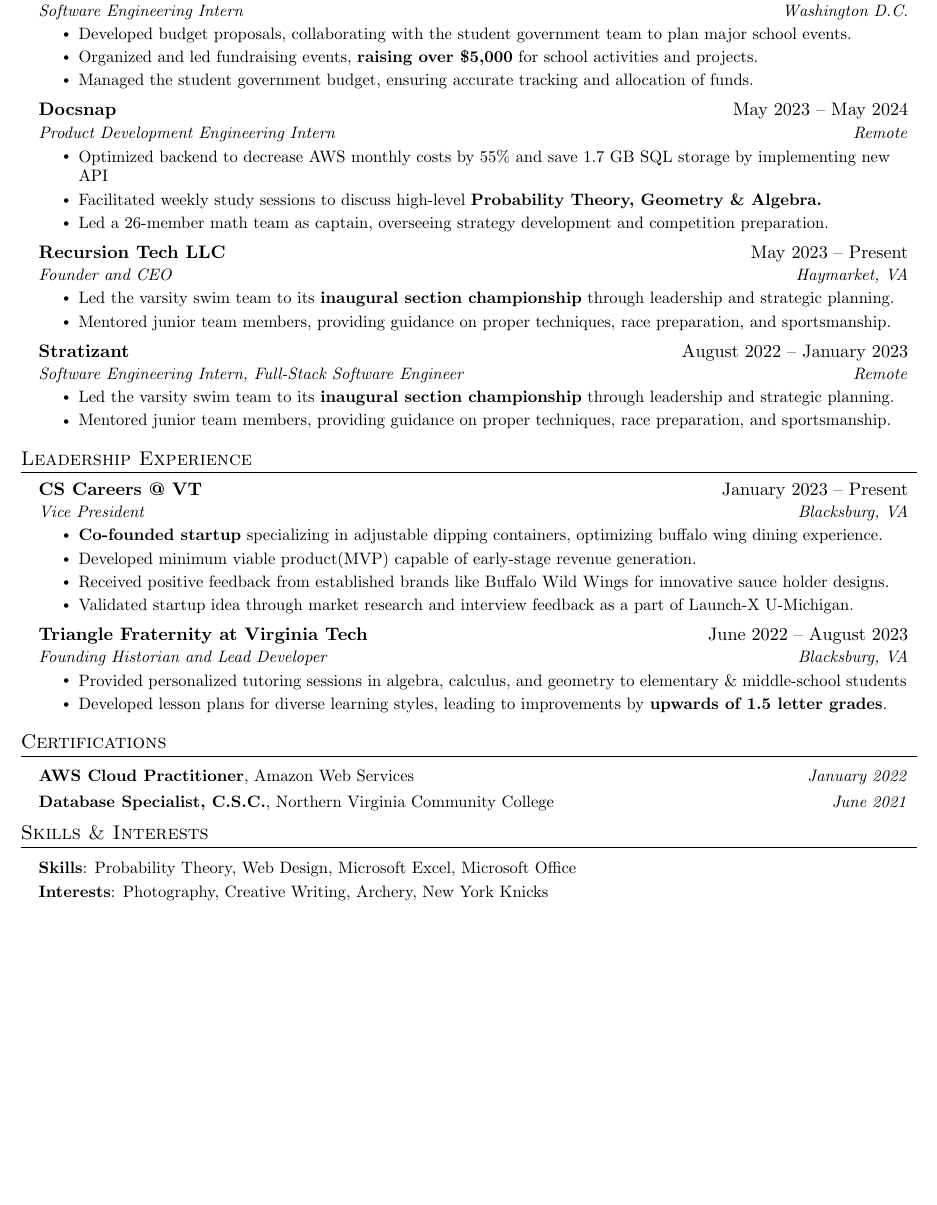
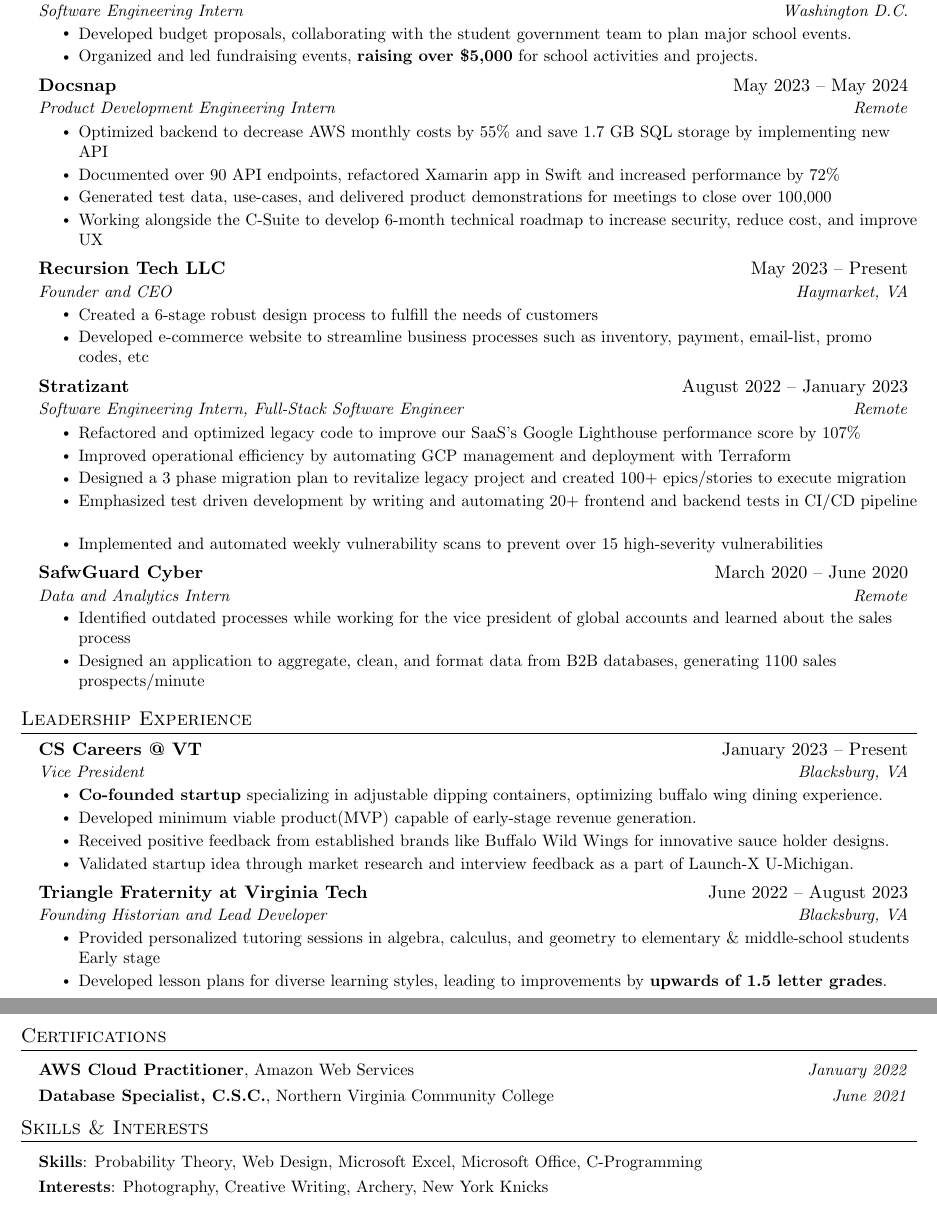
Before and after one commit to BlakeMarterella/MarterellaResume, a LaTeX CV (resume.tex): part of the page before the commit and two parts of pages 1 and 2 of 2 after it, the two joined at a grey line, cut so that both start at the same text, the shorter picture padded with empty space. Compiled offline with pdfLaTeX.

Commit message:
Migrate the headings for experience and begin adding bulletpoints

```diff
--- a/resume.tex
+++ b/resume.tex
@@ -11,6 +11,7 @@
 \usepackage{fancyhdr}
 \usepackage[english]{babel}
 \usepackage{tabularx}
+\usepackage{bold-extra}
 \input{glyphtounicode}
 
 
@@ -128,8 +129,6 @@
       \resumeItemListStart
         \resumeItem{Developed budget proposals, collaborating with the student government team to plan major school events.}
         \resumeItem{Organized and led fundraising events, \textbf{raising over \$5,000} for school activities and projects.}
-        \resumeItem{Managed the student government budget, ensuring accurate tracking and allocation of funds.}
-
       \resumeItemListEnd
 
     \resumeSubheading
@@ -137,24 +136,36 @@
     {Product Development Engineering Intern}{Remote}
       \resumeItemListStart
         \resumeItem{Optimized backend to decrease AWS monthly costs by 55\% and save 1.7 GB SQL storage by implementing new API}
-        \resumeItem{Facilitated weekly study sessions to discuss high-level \textbf{Probability Theory, Geometry \& Algebra.}}
-        \resumeItem{Led a 26-member math team as captain, overseeing strategy development and competition preparation.}
+        \resumeItem{Documented over 90 API endpoints, refactored Xamarin app in Swift and increased performance by 72\%}
+        \resumeItem{Generated test data, use-cases, and delivered product demonstrations for meetings to close over 100,000}
+          \resumeItem{Working alongside the C-Suite to develop 6-month technical roadmap to increase security, reduce cost, and improve UX}
       \resumeItemListEnd
 
     \resumeSubheading
       {Recursion Tech LLC}{May 2023 -- Present}
       {Founder and CEO}{Haymarket, VA}
       \resumeItemListStart
-        \resumeItem{Led the varsity swim team to its \textbf{inaugural section championship} through leadership and strategic planning.}
-        \resumeItem{Mentored junior team members, providing guidance on proper techniques, race preparation, and sportsmanship.}
+        \resumeItem{Created a 6-stage robust design process to fulfill the needs of customers}
+        \resumeItem{Developed e-commerce website to streamline business processes such as inventory, payment, email-list, promo codes, etc}
     \resumeItemListEnd
 
     \resumeSubheading
       {Stratizant}{August 2022 -- January 2023}
       {Software Engineering Intern, Full-Stack Software Engineer}{Remote}
       \resumeItemListStart
-        \resumeItem{Led the varsity swim team to its \textbf{inaugural section championship} through leadership and strategic planning.}
-        \resumeItem{Mentored junior team members, providing guidance on proper techniques, race preparation, and sportsmanship.}
+        \resumeItem{Refactored and optimized legacy code to improve our SaaS's Google Lighthouse performance score by 107\%}
+        \resumeItem{Improved operational efficiency by automating GCP management and deployment with Terraform}
+        \resumeItem{Designed a 3 phase migration plan to revitalize legacy project and created 100+ epics/stories to execute migration}
+        \resumeItem{Emphasized test driven development by writing and automating 20+ frontend and backend tests in CI/CD pipeline}
+        \resumeItem{Implemented and automated weekly vulnerability scans to prevent over 15 high-severity vulnerabilities}
+    \resumeItemListEnd
+
+    \resumeSubheading
+    {SafwGuard Cyber}{March 2020 -- June 2020}
+    {Data and Analytics Intern}{Remote}
+    \resumeItemListStart
+      \resumeItem{Identified outdated processes while working for the vice president of global accounts and learned about the sales process}
+      \resumeItem{Designed an application to aggregate, clean, and format data from B2B databases, generating 1100 sales prospects/minute}
     \resumeItemListEnd
 
   \resumeSubHeadingListEnd
@@ -178,10 +189,9 @@
       {Triangle Fraternity at Virginia Tech}{June 2022 -- August 2023}
       {Founding Historian and Lead Developer}{Blacksburg, VA}
       \resumeItemListStart
-        \resumeItem{Provided personalized tutoring sessions in algebra, calculus, and geometry to elementary \& middle-school students}
+        \resumeItem{Provided personalized tutoring sessions in algebra, calculus, and geometry to elementary \& middle-school students Early stage }
         \resumeItem{Developed lesson plans for diverse learning styles, leading to improvements by \textbf{upwards of 1.5 letter grades}.}
         \resumeItemListEnd
-
   \resumeSubHeadingListEnd
 
   \section{Certifications}
@@ -197,7 +207,7 @@
    \begin{itemize}[leftmargin=0.15in, label={}]
       \small{\item{
       \vspace{1mm}
-       \textbf{Skills}{: Probability Theory, Web Design, Microsoft Excel, Microsoft Office} \\
+       \textbf{Skills}{: Probability Theory, Web Design, Microsoft Excel, Microsoft Office, C-Programming} \\
        \vspace{1mm}
        \textbf{Interests}{: Photography, Creative Writing, Archery, New York Knicks} \\
        \vspace{1mm}
```
Also changed, not shown: 2 other files.
